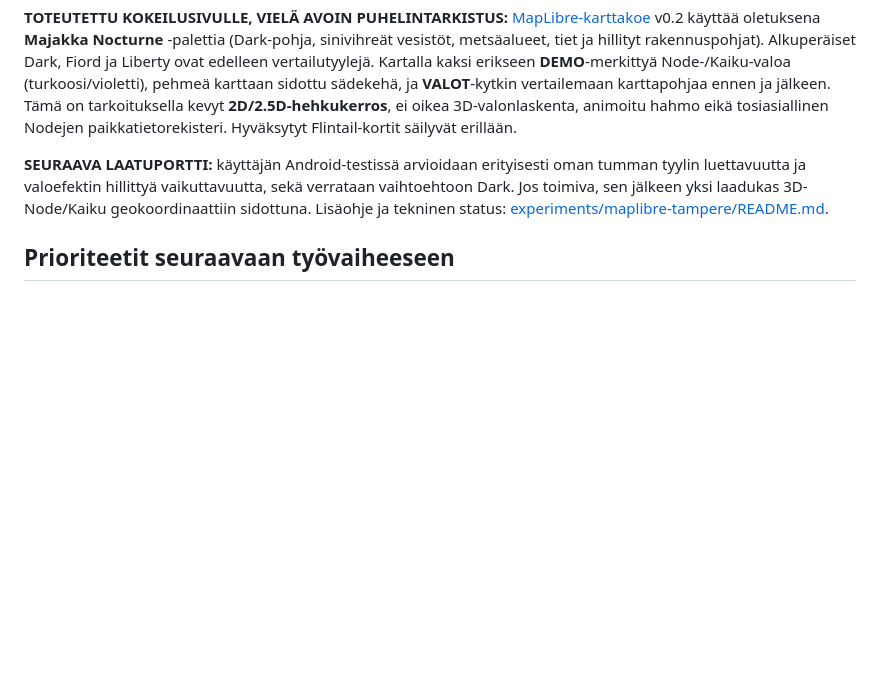
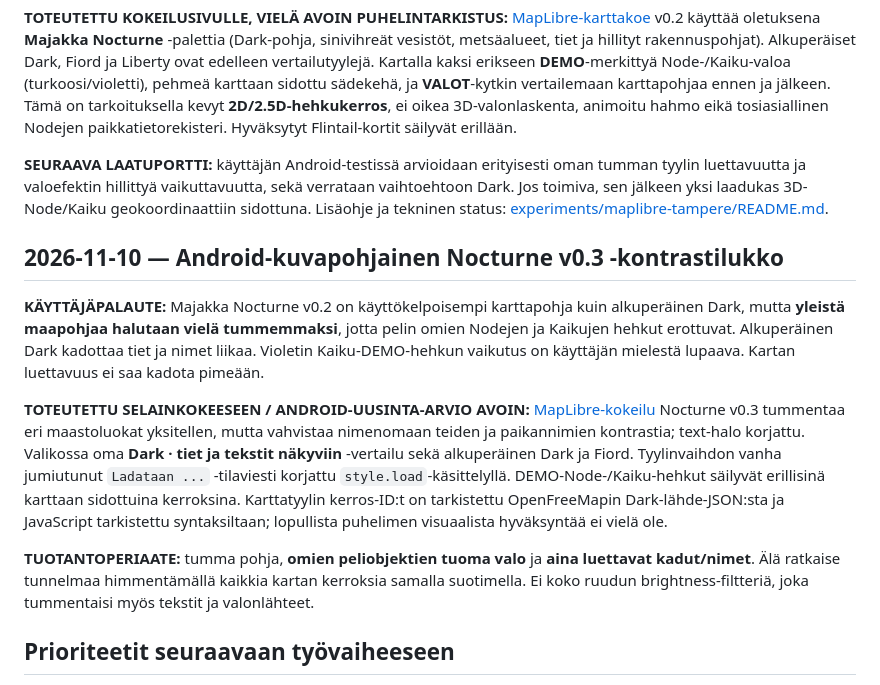
Before and after one commit to naatti21/Majakka, a Markdown page: PROJECT-HANDOFF.md, the part around the change. GitHub-like rendering; blank space fills up the shorter version.

Commit message:
docs: lock Nocturne v0.3 dark terrain and readable road-label rule

```diff
--- a/PROJECT-HANDOFF.md
+++ b/PROJECT-HANDOFF.md
@@ -126,6 +126,14 @@ Koodi: [experiments/maplibre-tampere/index.html](experiments/maplibre-tampere/in
 
 **SEURAAVA LAATUPORTTI:** käyttäjän Android-testissä arvioidaan erityisesti oman tumman tyylin luettavuutta ja valoefektin hillittyä vaikuttavuutta, sekä verrataan vaihtoehtoon Dark. Jos toimiva, sen jälkeen yksi laadukas 3D-Node/Kaiku geokoordinaattiin sidottuna. Lisäohje ja tekninen status: [experiments/maplibre-tampere/README.md](experiments/maplibre-tampere/README.md).
 
+## 2026-11-10 — Android-kuvapohjainen Nocturne v0.3 -kontrastilukko
+
+**KÄYTTÄJÄPALAUTE:** Majakka Nocturne v0.2 on käyttökelpoisempi karttapohja kuin alkuperäinen Dark, mutta **yleistä maapohjaa halutaan vielä tummemmaksi**, jotta pelin omien Nodejen ja Kaikujen hehkut erottuvat. Alkuperäinen Dark kadottaa tiet ja nimet liikaa. Violetin Kaiku-DEMO-hehkun vaikutus on käyttäjän mielestä lupaava. Kartan luettavuus ei saa kadota pimeään.
+
+**TOTEUTETTU SELAINKOKEESEEN / ANDROID-UUSINTA-ARVIO AVOIN:** [MapLibre-kokeilu](https://naatti21.github.io/Majakka/experiments/maplibre-tampere/) Nocturne v0.3 tummentaa eri maastoluokat yksitellen, mutta vahvistaa nimenomaan teiden ja paikannimien kontrastia; text-halo korjattu. Valikossa oma **Dark · tiet ja tekstit näkyviin** -vertailu sekä alkuperäinen Dark ja Fiord. Tyylinvaihdon vanha jumiutunut `Ladataan ...` -tilaviesti korjattu `style.load`-käsittelyllä. DEMO-Node-/Kaiku-hehkut säilyvät erillisinä karttaan sidottuina kerroksina. Karttatyylin kerros-ID:t on tarkistettu OpenFreeMapin Dark-lähde-JSON:sta ja JavaScript tarkistettu syntaksiltaan; lopullista puhelimen visuaalista hyväksyntää ei vielä ole.
+
+**TUOTANTOPERIAATE:** tumma pohja, **omien peliobjektien tuoma valo** ja **aina luettavat kadut/nimet**. Älä ratkaise tunnelmaa himmentämällä kaikkia kartan kerroksia samalla suotimella. Ei koko ruudun brightness-filtteriä, joka tummentaisi myös tekstit ja valonlähteet.
+
 ## Prioriteetit seuraavaan työvaiheeseen
 
 1. Selvitä PWA-mainin ja mahdollisen Native/Godot-työpuun todellinen tilanne, myös assetit.
```
